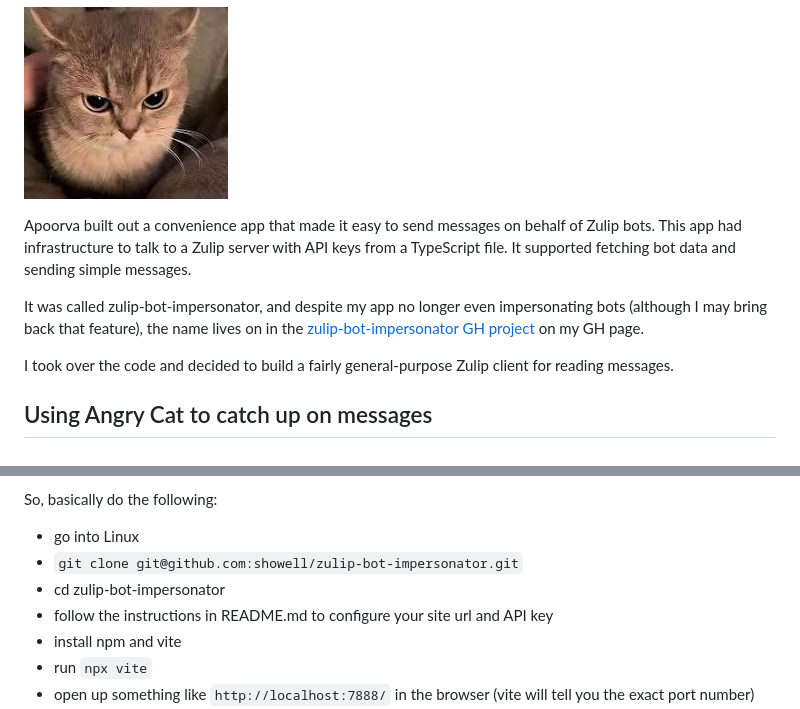
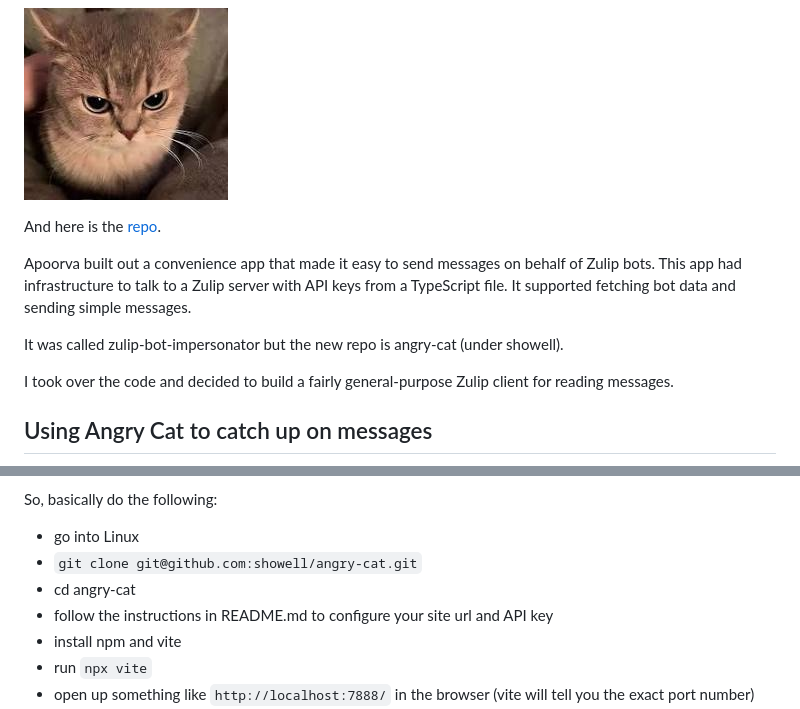
Before and after one commit to showell/showell.github.io, a Markdown page: blog.md, 2 parts joined by grey strips. GitHub-like rendering.

Commit message:
Use angry-cat to refer to Angry Cat repo.

```diff
--- a/blog.md
+++ b/blog.md
@@ -548,17 +548,17 @@ Here is Angry Cat:
 
 ![Angry Cat](mr_angry_cat.png)
 
+And here is the
+[repo](https://github.com/showell/angry-cat).
+
 Apoorva built out a convenience app that made it easy
 to send messages on behalf of Zulip bots.  This app
 had infrastructure to talk to a Zulip server with API
 keys from a TypeScript file. It supported fetching
 bot data and sending simple messages.
 
-It was called zulip-bot-impersonator, and despite my
-app no longer even impersonating bots (although I may
-bring back that feature), the name lives on in the
-[zulip-bot-impersonator GH project](https://github.com/showell/zulip-bot-impersonator)
-on my GH page.
+It was called zulip-bot-impersonator but the new repo
+is angry-cat (under showell).
 
 I took over the code and decided to build a fairly
 general-purpose Zulip client for reading messages.
@@ -650,8 +650,8 @@ tool.
 
 So, basically do the following:
 * go into Linux
-* `git clone git@github.com:showell/zulip-bot-impersonator.git`
-* cd zulip-bot-impersonator
+* `git clone git@github.com:showell/angry-cat.git`
+* cd angry-cat
 * follow the instructions in README.md to configure your site url and API key
 * install npm and vite
 * run `npx vite`
```
